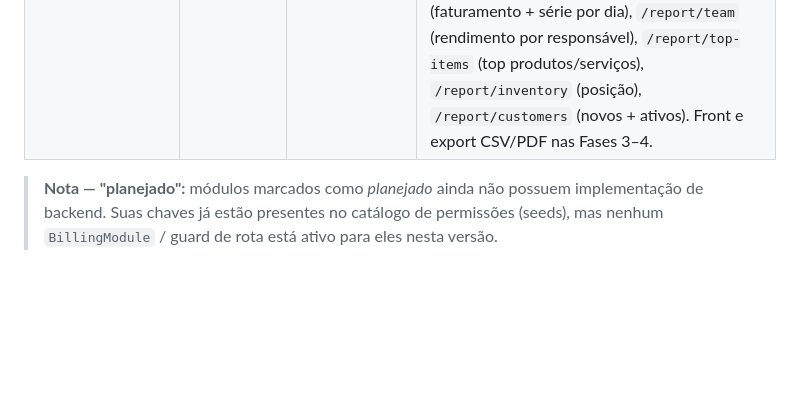
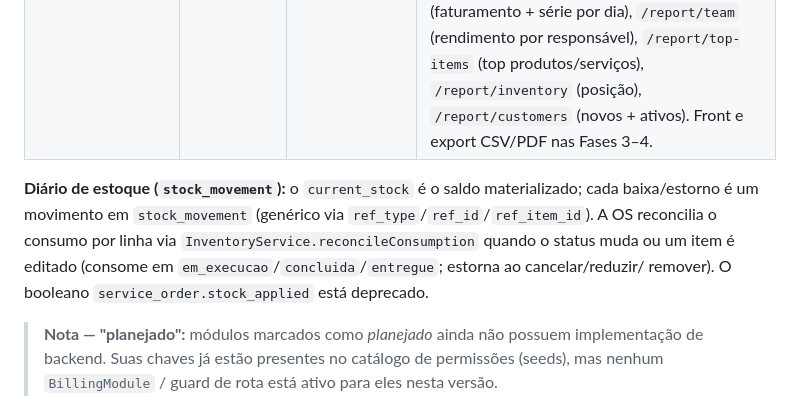
Before and after one commit to orbixSystem/OrbixHub, a Markdown page: docs/modulos-v1.md, the part around the change. Rendered like a GitHub page; blank space fills up the shorter version.

Commit message:
chore(os): deprecar stock_applied (sem uso na lógica) + doc do diário de estoque

```diff
--- a/docs/modulos-v1.md
+++ b/docs/modulos-v1.md
@@ -23,4 +23,11 @@ A lista de módulos ativos do tenant é exposta pelo endpoint `GET /me` no array
 | Financeiro | `finance` | contratável _(planejado)_ | Fluxo de caixa, contas a pagar/receber e relatórios financeiros. |
 | Relatórios | `report` | contratável _(implementado — backend)_ | Relatórios gerenciais e operacionais por período/módulo/técnico. **Sem tabela própria:** compõe on-the-fly chamando os services públicos de cada módulo (regra "aponta, não invade"). Gated por `@RequiresModule('report')` + `@Permissions('report.read')`. Habilitado em **trial + pro** (grátis hoje; paywall futuro = remover de um plano). Endpoints: `GET /report/os` (operacional), `/report/revenue` (faturamento + série por dia), `/report/team` (rendimento por responsável), `/report/top-items` (top produtos/serviços), `/report/inventory` (posição), `/report/customers` (novos + ativos). Front e export CSV/PDF nas Fases 3–4. |
 
+**Diário de estoque (`stock_movement`):** o `current_stock` é o saldo
+materializado; cada baixa/estorno é um movimento em `stock_movement` (genérico
+via `ref_type`/`ref_id`/`ref_item_id`). A OS reconcilia o consumo por linha via
+`InventoryService.reconcileConsumption` quando o status muda ou um item é editado
+(consome em `em_execucao`/`concluida`/`entregue`; estorna ao cancelar/reduzir/
+remover). O booleano `service_order.stock_applied` está deprecado.
+
 > **Nota — "planejado":** módulos marcados como _planejado_ ainda não possuem implementação de backend. Suas chaves já estão presentes no catálogo de permissões (seeds), mas nenhum `BillingModule` / guard de rota está ativo para eles nesta versão.
```
